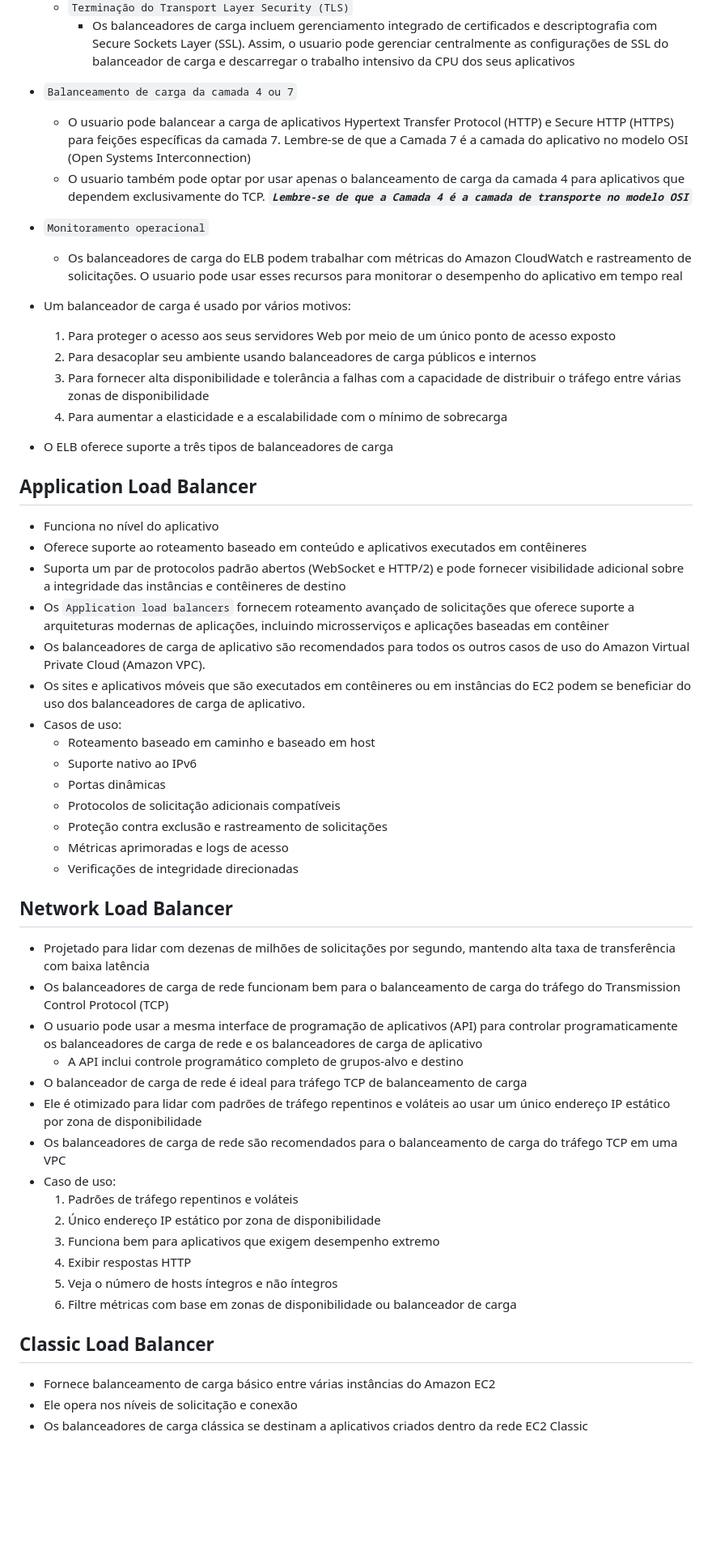
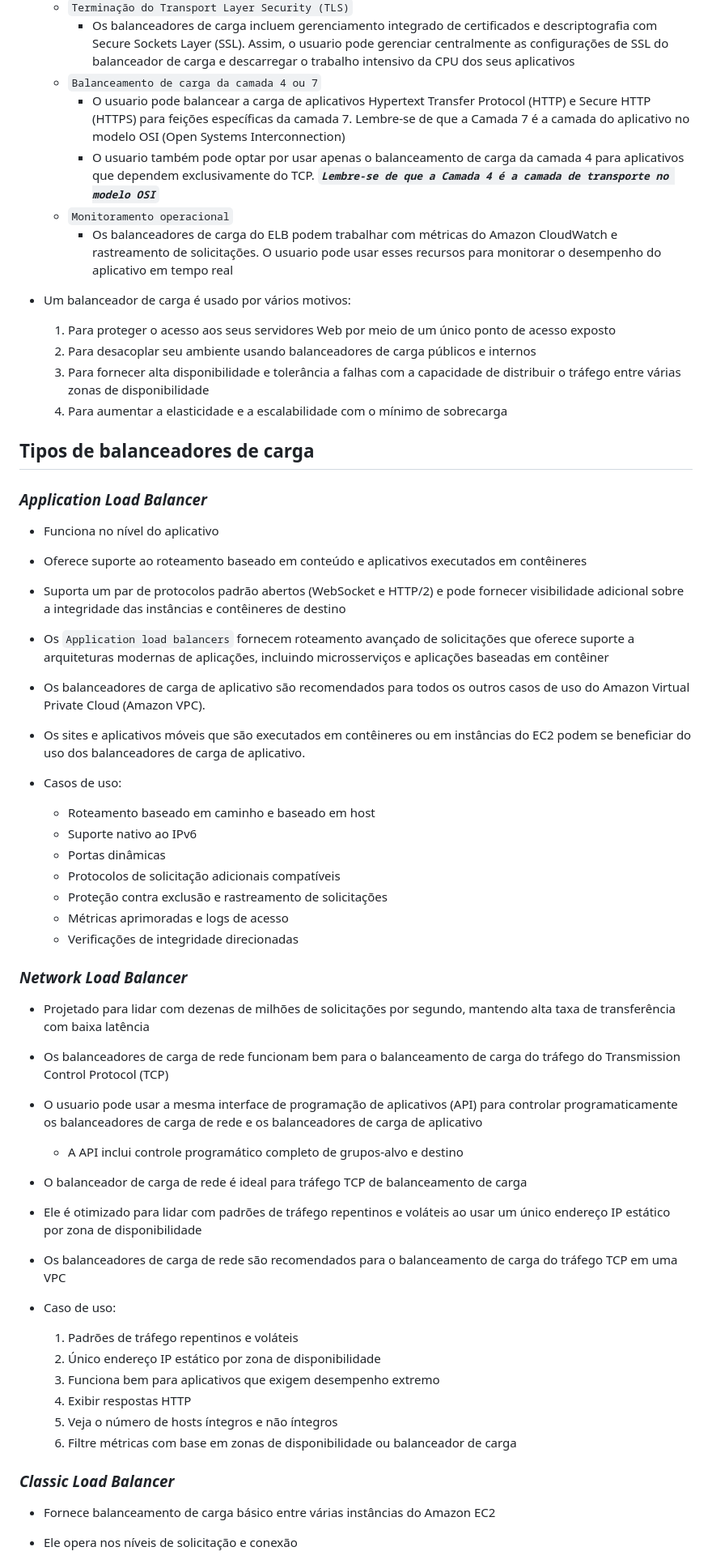
Before and after one commit to NyrioXX/devpedia, a Markdown page: Aws/5.11 - Elastic Load Balancing.md, the part around the change printed below. Shown: that part at 81% size. Drawn GitHub-style; blank space fills up the shorter version.

```diff
--- a/Aws/5.11 - Elastic Load Balancing.md
+++ b/Aws/5.11 - Elastic Load Balancing.md
@@ -13,28 +18,35 @@
     - O usuario pode criar e gerenciar grupos de segurança associados aos balanceadores de carga. O usuario também pode criar um load balancer interno (não voltado para a Internet)
   - `Terminação do Transport Layer Security (TLS)`
     - Os balanceadores de carga incluem gerenciamento integrado de certificados e descriptografia com Secure Sockets Layer (SSL). Assim, o usuario pode gerenciar centralmente as configurações de SSL do balanceador de carga e descarregar o trabalho intensivo da CPU dos seus aplicativos
-- `Balanceamento de carga da camada 4 ou 7`
-  - O usuario pode balancear a carga de aplicativos Hypertext Transfer Protocol (HTTP) e Secure HTTP (HTTPS) para feições específicas da camada 7. Lembre-se de que a Camada 7 é a camada do aplicativo no modelo OSI (Open Systems Interconnection)
-  - O usuario também pode optar por usar apenas o balanceamento de carga da camada 4 para aplicativos que dependem exclusivamente do TCP. **_`Lembre-se de que a Camada 4 é a camada de transporte no modelo OSI`_**
-- `Monitoramento operacional`
-
-  - Os balanceadores de carga do ELB podem trabalhar com métricas do Amazon CloudWatch e rastreamento de solicitações. O usuario pode usar esses recursos para monitorar o desempenho do aplicativo em tempo real
+  - `Balanceamento de carga da camada 4 ou 7`
+    - O usuario pode balancear a carga de aplicativos Hypertext Transfer Protocol (HTTP) e Secure HTTP (HTTPS) para feições específicas da camada 7. Lembre-se de que a Camada 7 é a camada do aplicativo no modelo OSI (Open Systems Interconnection)
+    - O usuario também pode optar por usar apenas o balanceamento de carga da camada 4 para aplicativos que dependem exclusivamente do TCP. **_`Lembre-se de que a Camada 4 é a camada de transporte no modelo OSI`_**
+  - `Monitoramento operacional`
+    - Os balanceadores de carga do ELB podem trabalhar com métricas do Amazon CloudWatch e rastreamento de solicitações. O usuario pode usar esses recursos para monitorar o desempenho do aplicativo em tempo real
 
 - Um balanceador de carga é usado por vários motivos:
+
   1. Para proteger o acesso aos seus servidores Web por meio de um único ponto de acesso exposto
   2. Para desacoplar seu ambiente usando balanceadores de carga públicos e internos
   3. Para fornecer alta disponibilidade e tolerância a falhas com a capacidade de distribuir o tráfego entre várias zonas de disponibilidade
   4. Para aumentar a elasticidade e a escalabilidade com o mínimo de sobrecarga
-- O ELB oferece suporte a três tipos de balanceadores de carga
 
-## **Application Load Balancer**
+## **Tipos de balanceadores de carga**
+
+### **_Application Load Balancer_**
 
 - Funciona no nível do aplicativo
+
 - Oferece suporte ao roteamento baseado em conteúdo e aplicativos executados em contêineres
+
 - Suporta um par de protocolos padrão abertos (WebSocket e HTTP/2) e pode fornecer visibilidade adicional sobre a integridade das instâncias e contêineres de destino
+
 - Os `Application load balancers` fornecem roteamento avançado de solicitações que oferece suporte a arquiteturas modernas de aplicações, incluindo microsserviços e aplicações baseadas em contêiner
+
 - Os balanceadores de carga de aplicativo são recomendados para todos os outros casos de uso do Amazon Virtual Private Cloud (Amazon VPC).
+
 - Os sites e aplicativos móveis que são executados em contêineres ou em instâncias do EC2 podem se beneficiar do uso dos balanceadores de carga de aplicativo.
+
 - Casos de uso:
   - Roteamento baseado em caminho e baseado em host
   - Suporte nativo ao IPv6
@@ -44,15 +56,22 @@
   - Métricas aprimoradas e logs de acesso
   - Verificações de integridade direcionadas
 
-## **Network Load Balancer**
+### **_Network Load Balancer_**
 
 - Projetado para lidar com dezenas de milhões de solicitações por segundo, mantendo alta taxa de transferência com baixa latência
+
 - Os balanceadores de carga de rede funcionam bem para o balanceamento de carga do tráfego do Transmission Control Protocol (TCP)
+
 - O usuario pode usar a mesma interface de programação de aplicativos (API) para controlar programaticamente os balanceadores de carga de rede e os balanceadores de carga de aplicativo
+
   - A API inclui controle programático completo de grupos-alvo e destino
+
 - O balanceador de carga de rede é ideal para tráfego TCP de balanceamento de carga
+
 - Ele é otimizado para lidar com padrões de tráfego repentinos e voláteis ao usar um único endereço IP estático por zona de disponibilidade
+
 - Os balanceadores de carga de rede são recomendados para o balanceamento de carga do tráfego TCP em uma VPC
+
 - Caso de uso:
   1. Padrões de tráfego repentinos e voláteis
   2. Único endereço IP estático por zona de disponibilidade
@@ -61,6 +80,6 @@
   5. Veja o número de hosts íntegros e não íntegros
   6. Filtre métricas com base em zonas de disponibilidade ou balanceador de carga
 
-## **Classic Load Balancer**
+### **_Classic Load Balancer_**
 
 - Fornece balanceamento de carga básico entre várias instâncias do Amazon EC2
```
Also changed, not shown: other parts of Aws/5.11 - Elastic Load Balancing.md (+82 -0 lines).
